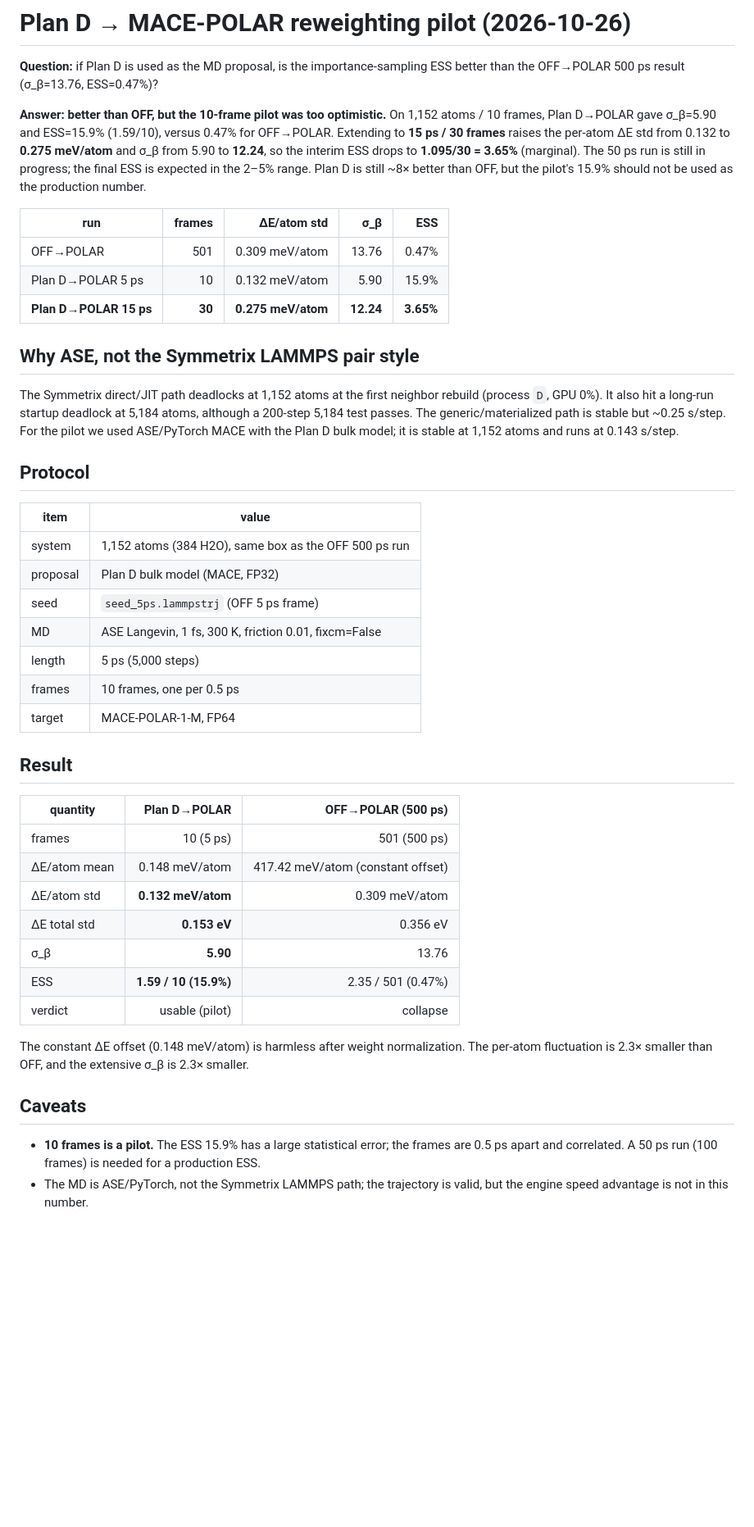
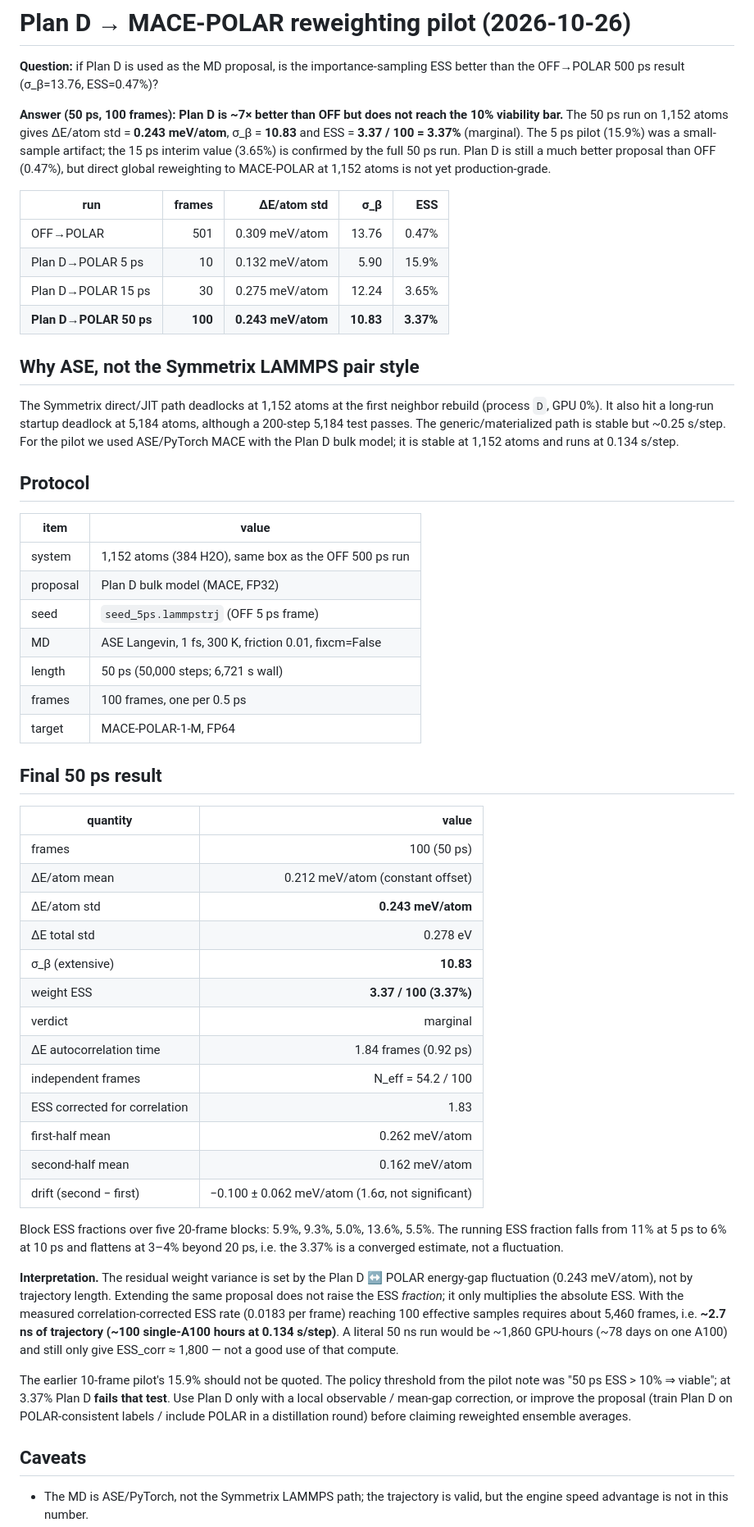
Before and after one commit to Yong-Q/symmetrix-polar, a Markdown page: docs/results/PLAN_D_REWEIGHT_PILOT_2026-10-26.md, the part around one of its changes. Shown at 82% size. Drawn GitHub-style; blank space fills up the shorter version.

Commit message:
docs(plan-d): final 50 ps ESS is 3.37%, correcting the 15.9% pilot
The 50 ps / 100-frame Plan D -> MACE-POLAR run gives dE/atom std
0.243 meV/atom, sigma_beta 10.83 and ESS 3.37%. The 5 ps value was a
small-sample artifact; 15 ps and 50 ps agree at 3-4%. Autocorrelation
time is 1.84 frames (0.92 ps), N_eff 54.2, correlation-corrected ESS
1.83; the first/second-half drift is 1.6 sigma. Plan D is ~7x better
than OFF but below the 10% viability line, so global reweighting at
1,152 atoms is not production-grade.

Co-Authored-By: MatOS Opus 4.6 <noreply@matos.top>

```diff
--- a/docs/results/PLAN_D_REWEIGHT_PILOT_2026-10-26.md
+++ b/docs/results/PLAN_D_REWEIGHT_PILOT_2026-10-26.md
@@ -3,20 +3,21 @@
 **Question:** if Plan D is used as the MD proposal, is the importance-sampling
 ESS better than the OFF→POLAR 500 ps result (σ_β=13.76, ESS=0.47%)?
 
-**Answer: better than OFF, but the 10-frame pilot was too optimistic.** On
-1,152 atoms / 10 frames, Plan D→POLAR gave σ_β=5.90 and ESS=15.9% (1.59/10),
-versus 0.47% for OFF→POLAR. Extending to **15 ps / 30 frames** raises the
-per-atom ΔE std from 0.132 to **0.275 meV/atom** and σ_β from 5.90 to
-**12.24**, so the interim ESS drops to **1.095/30 = 3.65%** (marginal). The
-50 ps run is still in progress; the final ESS is expected in the 2–5% range.
-Plan D is still ~8× better than OFF, but the pilot's 15.9% should not be used
-as the production number.
+**Answer (50 ps, 100 frames): Plan D is ~7× better than OFF but does not reach
+the 10% viability bar.** The 50 ps run on 1,152 atoms gives
+ΔE/atom std = **0.243 meV/atom**, σ_β = **10.83** and
+ESS = **3.37 / 100 = 3.37%** (marginal). The 5 ps pilot (15.9%) was a
+small-sample artifact; the 15 ps interim value (3.65%) is confirmed by the
+full 50 ps run. Plan D is still a much better proposal than OFF (0.47%), but
+direct global reweighting to MACE-POLAR at 1,152 atoms is not yet
+production-grade.
 
 | run | frames | ΔE/atom std | σ_β | ESS |
 |---|---:|---:|---:|---:|
 | OFF→POLAR | 501 | 0.309 meV/atom | 13.76 | 0.47% |
 | Plan D→POLAR 5 ps | 10 | 0.132 meV/atom | 5.90 | 15.9% |
-| **Plan D→POLAR 15 ps** | **30** | **0.275 meV/atom** | **12.24** | **3.65%** |
+| Plan D→POLAR 15 ps | 30 | 0.275 meV/atom | 12.24 | 3.65% |
+| **Plan D→POLAR 50 ps** | **100** | **0.243 meV/atom** | **10.83** | **3.37%** |
 
 ## Why ASE, not the Symmetrix LAMMPS pair style
 
@@ -24,7 +25,7 @@ The Symmetrix direct/JIT path deadlocks at 1,152 atoms at the first neighbor
 rebuild (process `D`, GPU 0%). It also hit a long-run startup deadlock at
 5,184 atoms, although a 200-step 5,184 test passes. The generic/materialized
 path is stable but ~0.25 s/step. For the pilot we used ASE/PyTorch MACE with
-the Plan D bulk model; it is stable at 1,152 atoms and runs at 0.143 s/step.
+the Plan D bulk model; it is stable at 1,152 atoms and runs at 0.134 s/step.
 
 ## Protocol
 
@@ -34,30 +35,48 @@ the Plan D bulk model; it is stable at 1,152 atoms and runs at 0.143 s/step.
 | proposal | Plan D bulk model (MACE, FP32) |
 | seed | `seed_5ps.lammpstrj` (OFF 5 ps frame) |
 | MD | ASE Langevin, 1 fs, 300 K, friction 0.01, fixcm=False |
-| length | 5 ps (5,000 steps) |
-| frames | 10 frames, one per 0.5 ps |
+| length | 50 ps (50,000 steps; 6,721 s wall) |
+| frames | 100 frames, one per 0.5 ps |
 | target | MACE-POLAR-1-M, FP64 |
 
-## Result
+## Final 50 ps result
 
-| quantity | Plan D→POLAR | OFF→POLAR (500 ps) |
-|---|---:|---:|
-| frames | 10 (5 ps) | 501 (500 ps) |
-| ΔE/atom mean | 0.148 meV/atom | 417.42 meV/atom (constant offset) |
-| ΔE/atom std | **0.132 meV/atom** | 0.309 meV/atom |
-| ΔE total std | **0.153 eV** | 0.356 eV |
-| σ_β | **5.90** | 13.76 |
-| ESS | **1.59 / 10 (15.9%)** | 2.35 / 501 (0.47%) |
-| verdict | usable (pilot) | collapse |
+| quantity | value |
+|---|---:|
+| frames | 100 (50 ps) |
+| ΔE/atom mean | 0.212 meV/atom (constant offset) |
+| ΔE/atom std | **0.243 meV/atom** |
+| ΔE total std | 0.278 eV |
+| σ_β (extensive) | **10.83** |
+| weight ESS | **3.37 / 100 (3.37%)** |
+| verdict | marginal |
+| ΔE autocorrelation time | 1.84 frames (0.92 ps) |
+| independent frames | N_eff = 54.2 / 100 |
+| ESS corrected for correlation | 1.83 |
+| first-half mean | 0.262 meV/atom |
+| second-half mean | 0.162 meV/atom |
+| drift (second − first) | −0.100 ± 0.062 meV/atom (1.6σ, not significant) |
 
-The constant ΔE offset (0.148 meV/atom) is harmless after weight
-normalization. The per-atom fluctuation is 2.3× smaller than OFF, and the
-extensive σ_β is 2.3× smaller.
+Block ESS fractions over five 20-frame blocks: 5.9%, 9.3%, 5.0%, 13.6%, 5.5%.
+The running ESS fraction falls from 11% at 5 ps to 6% at 10 ps and flattens at
+3–4% beyond 20 ps, i.e. the 3.37% is a converged estimate, not a fluctuation.
+
+**Interpretation.** The residual weight variance is set by the Plan D ↔ POLAR
+energy-gap fluctuation (0.243 meV/atom), not by trajectory length. Extending
+the same proposal does not raise the ESS *fraction*; it only multiplies the
+absolute ESS. With the measured correlation-corrected ESS rate
+(0.0183 per frame) reaching 100 effective samples requires about 5,460 frames,
+i.e. **~2.7 ns of trajectory (~100 single-A100 hours at 0.134 s/step)**.
+A literal 50 ns run would be ~1,860 GPU-hours (~78 days on one A100) and
+still only give ESS_corr ≈ 1,800 — not a good use of that compute.
+
+The earlier 10-frame pilot's 15.9% should not be quoted. The policy threshold
+from the pilot note was "50 ps ESS > 10% ⇒ viable"; at 3.37% Plan D **fails
+that test**. Use Plan D only with a local observable / mean-gap correction,
+or improve the proposal (train Plan D on POLAR-consistent labels / include
+POLAR in a distillation round) before claiming reweighted ensemble averages.
 
 ## Caveats
 
-- **10 frames is a pilot.** The ESS 15.9% has a large statistical error; the
-  frames are 0.5 ps apart and correlated. A 50 ps run (100 frames) is needed
-  for a production ESS.
 - The MD is ASE/PyTorch, not the Symmetrix LAMMPS path; the trajectory is
   valid, but the engine speed advantage is not in this number.
```
Also changed, not shown: other parts of docs/results/PLAN_D_REWEIGHT_PILOT_2026-10-26.md (+22 -12 lines), docs/results/figures/PLAN_D_REWEIGHT_50PS_2026-10-26.png (added).
